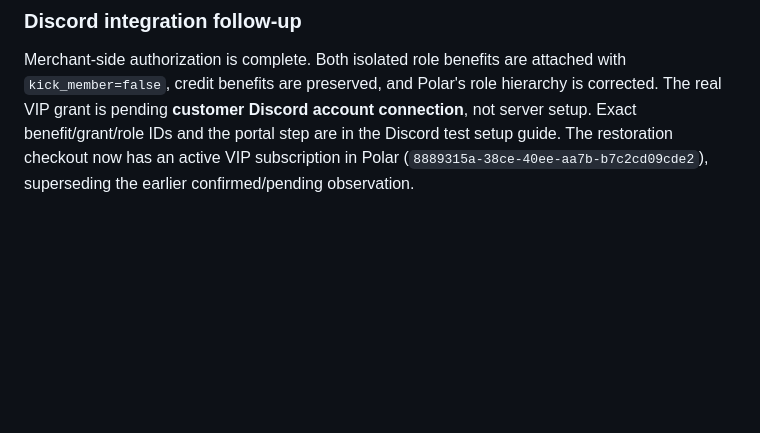
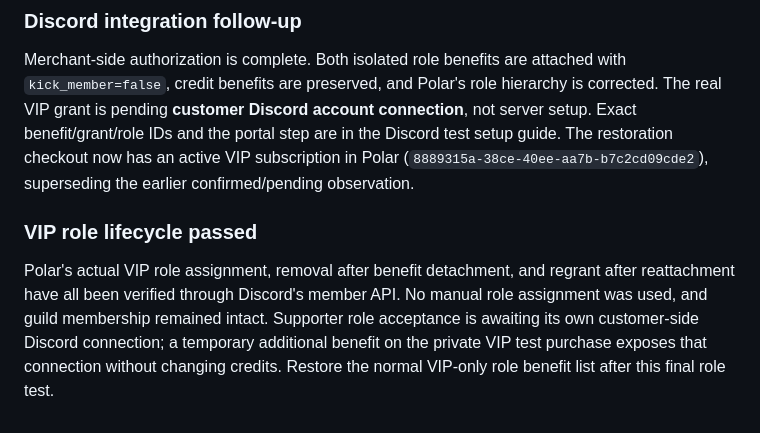
Before and after one commit to SecondRobotics/SecondWebsite, a Markdown page: docs/premium-acceptance-2026-10-29.md, the part around the change. Drawn GitHub-style; blank space fills up the shorter version.

```diff
--- a/docs/premium-acceptance-2026-10-29.md
+++ b/docs/premium-acceptance-2026-10-29.md
@@ -104,3 +104,7 @@ Discord setup is now partially automated: two zero-permission premium roles have
 ### Discord integration follow-up
 
 Merchant-side authorization is complete. Both isolated role benefits are attached with `kick_member=false`, credit benefits are preserved, and Polar's role hierarchy is corrected. The real VIP grant is pending **customer Discord account connection**, not server setup. Exact benefit/grant/role IDs and the portal step are in the Discord test setup guide. The restoration checkout now has an active VIP subscription in Polar (`8889315a-38ce-40ee-aa7b-b7c2cd09cde2`), superseding the earlier confirmed/pending observation.
+
+### VIP role lifecycle passed
+
+Polar's actual VIP role assignment, removal after benefit detachment, and regrant after reattachment have all been verified through Discord's member API. No manual role assignment was used, and guild membership remained intact. Supporter role acceptance is awaiting its own customer-side Discord connection; a temporary additional benefit on the private VIP test purchase exposes that connection without changing credits. Restore the normal VIP-only role benefit list after this final role test.
```
Also changed, not shown: docs/premium-discord-test-setup.md (+6 -0 lines).
